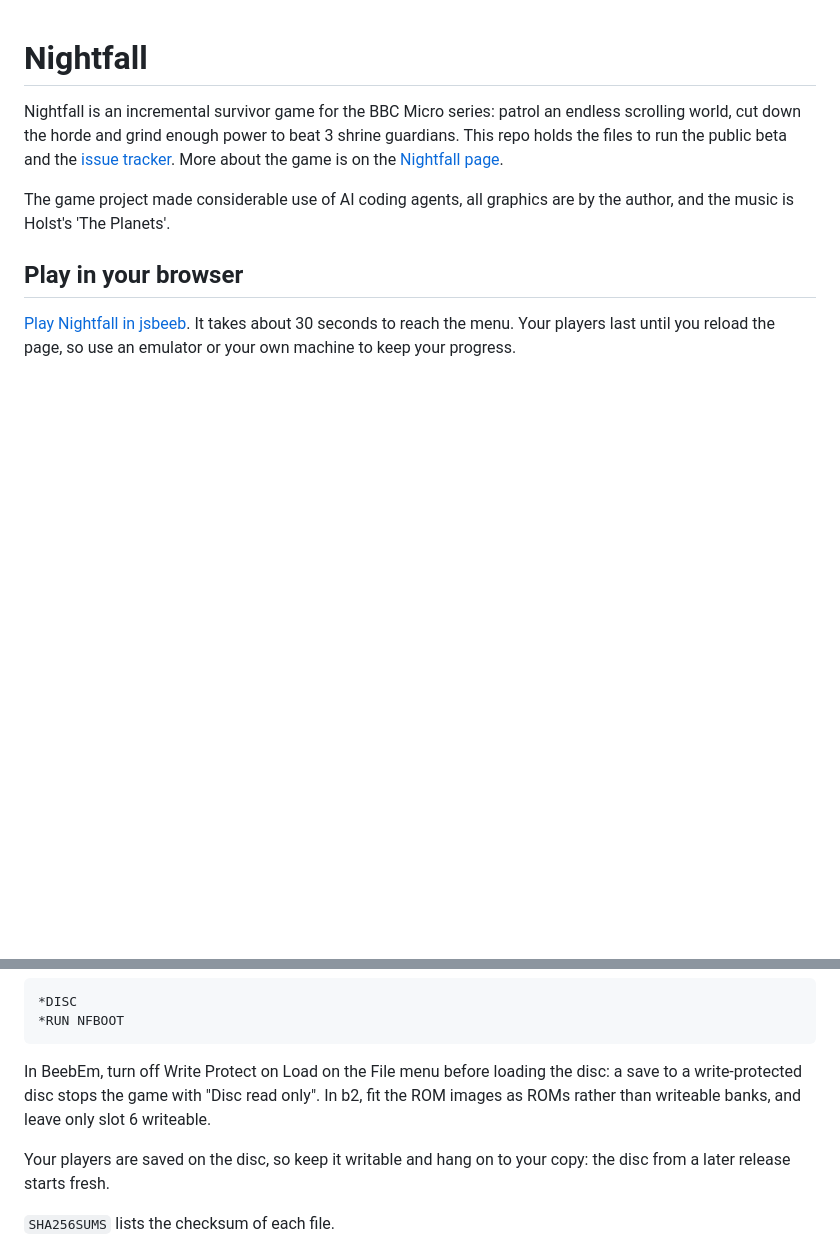
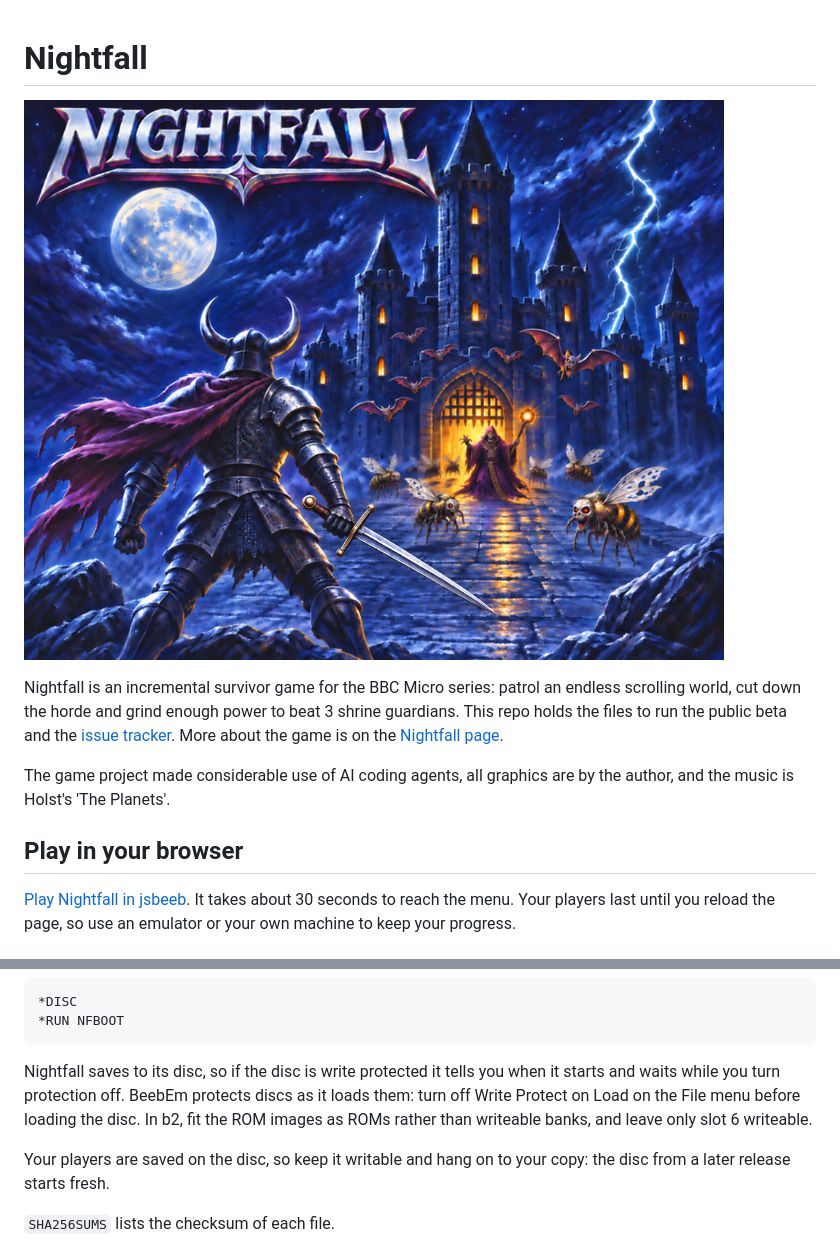
Before and after one commit to 1larity/nightfall, a Markdown page: README.md, 2 parts joined by grey strips. Rendered like a GitHub page; pictures changed too: assets/nightfall-cover.jpg (added); blank space fills up the shorter version.

Commit message:
Beta 1 build AA0B928: write-protect warning, new loading screen and cover
Co-Authored-By: Claude Opus 5.5 <noreply@anthropic.com>

````diff
--- a/README.md
+++ b/README.md
@@ -1,4 +1,6 @@
 # Nightfall
+
+![Nightfall cover art: a horned knight faces a moonlit castle as bats, Zombees and a wizard emerge from its gate](assets/nightfall-cover.jpg)
 
 Nightfall is an incremental survivor game for the BBC Micro series: patrol an endless scrolling world, cut down the horde and grind enough power to beat 3 shrine guardians. This repo holds the files to run the public beta and the [issue tracker](https://github.com/1larity/nightfall/issues). More about the game is on the [Nightfall page](https://evile.uk/redesign/projects/nightfall/).
 
@@ -29,7 +31,7 @@ In [B-em](https://github.com/stardot/b-em), pick your machine from the Model men
 *RUN NFBOOT
 ```
 
-In BeebEm, turn off Write Protect on Load on the File menu before loading the disc: a save to a write-protected disc stops the game with "Disc read only". In b2, fit the ROM images as ROMs rather than writeable banks, and leave only slot 6 writeable.
+Nightfall saves to its disc, so if the disc is write protected it tells you when it starts and waits while you turn protection off. BeebEm protects discs as it loads them: turn off Write Protect on Load on the File menu before loading the disc. In b2, fit the ROM images as ROMs rather than writeable banks, and leave only slot 6 writeable.
 
 Your players are saved on the disc, so keep it writable and hang on to your copy: the disc from a later release starts fresh.
 
````
Also changed, not shown: 2 other files.
